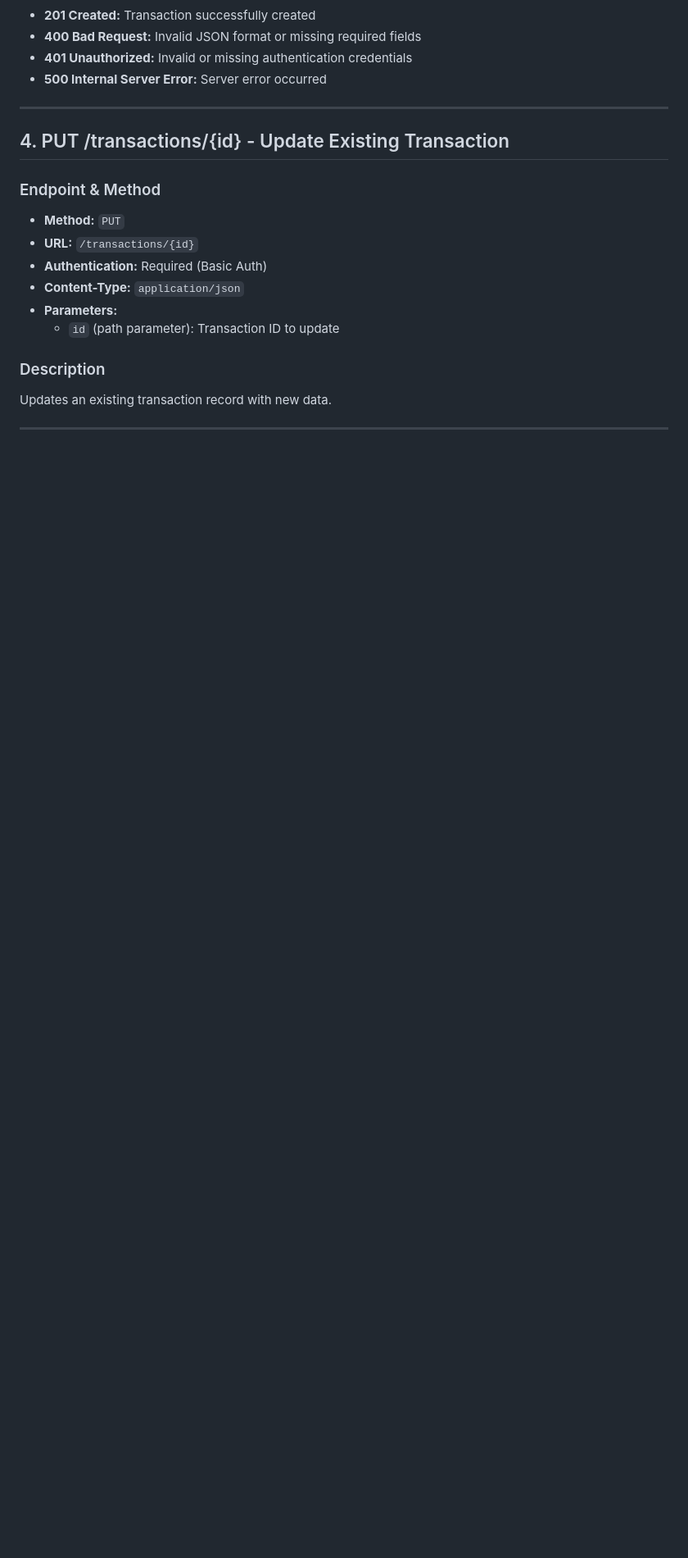
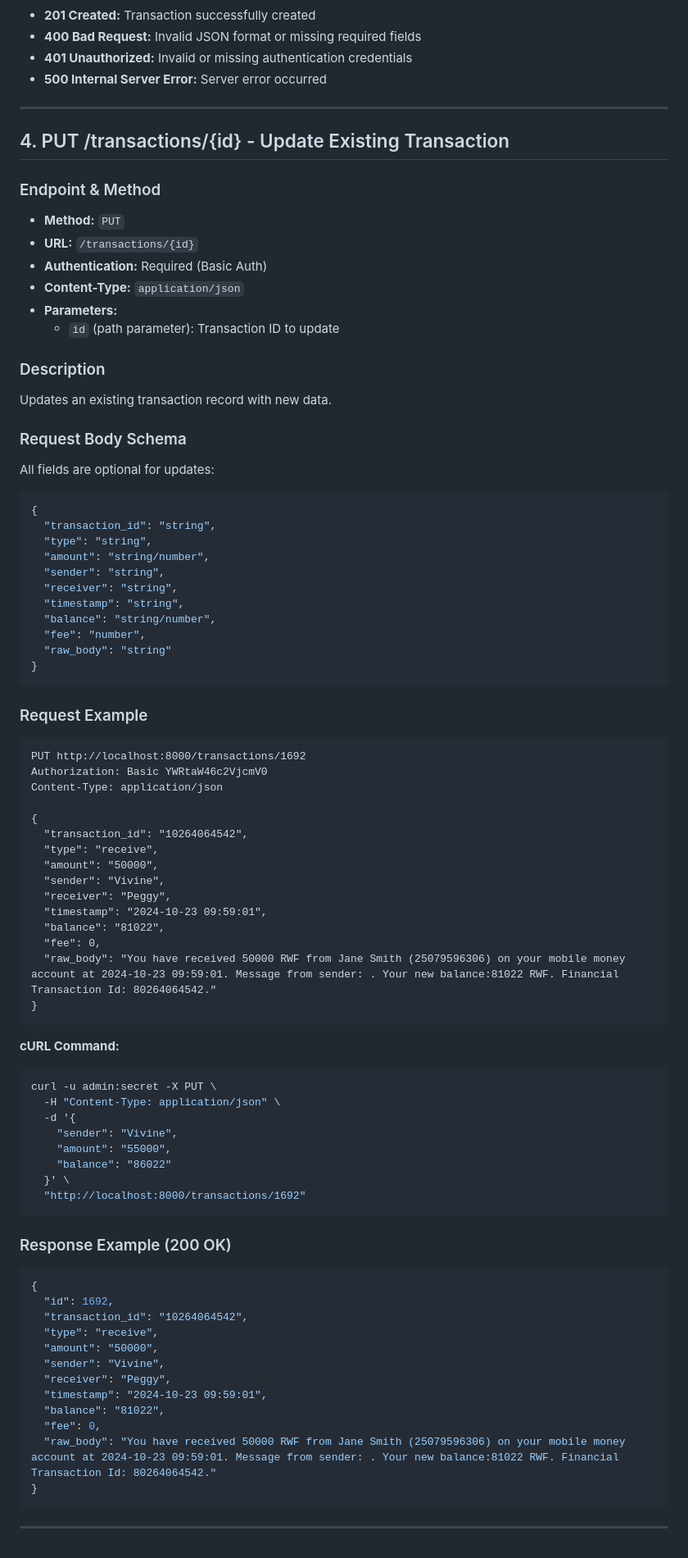
Before and after one commit to pdusenge/Momo-analytics, a Markdown page: docs/api_docs.md, the part around the change. Shown at 82% size. GitHub-like rendering; blank space fills up the shorter version.

````diff
--- a/docs/api_docs.md
+++ b/docs/api_docs.md
@@ -195,5 +195,66 @@ curl -u admin:secret -X POST \
 ### Description
 Updates an existing transaction record with new data.
 
+### Request Body Schema
+All fields are optional for updates:
+```json
+{
+  "transaction_id": "string",
+  "type": "string",
+  "amount": "string/number",
+  "sender": "string",
+  "receiver": "string",
+  "timestamp": "string",
+  "balance": "string/number",
+  "fee": "number",
+  "raw_body": "string"
+}
+```
 
+### Request Example
+```http
+PUT http://localhost:8000/transactions/1692
+Authorization: Basic YWRtaW46c2VjcmV0
+Content-Type: application/json
+
+{
+  "transaction_id": "10264064542",
+  "type": "receive",
+  "amount": "50000",
+  "sender": "Vivine",
+  "receiver": "Peggy",
+  "timestamp": "2024-10-23 09:59:01",
+  "balance": "81022",
+  "fee": 0,
+  "raw_body": "You have received 50000 RWF from Jane Smith (25079596306) on your mobile money account at 2024-10-23 09:59:01. Message from sender: . Your new balance:81022 RWF. Financial Transaction Id: 80264064542."
+}
+```
+
+**cURL Command:**
+```bash
+curl -u admin:secret -X PUT \
+  -H "Content-Type: application/json" \
+  -d '{
+    "sender": "Vivine",
+    "amount": "55000",
+    "balance": "86022"
+  }' \
+  "http://localhost:8000/transactions/1692"
+```
+
+### Response Example (200 OK)
+```json
+{
+  "id": 1692,
+  "transaction_id": "10264064542",
+  "type": "receive",
+  "amount": "50000",
+  "sender": "Vivine",
+  "receiver": "Peggy",
+  "timestamp": "2024-10-23 09:59:01",
+  "balance": "81022",
+  "fee": 0,
+  "raw_body": "You have received 50000 RWF from Jane Smith (25079596306) on your mobile money account at 2024-10-23 09:59:01. Message from sender: . Your new balance:81022 RWF. Financial Transaction Id: 80264064542."
+}
+```
 ---
````
